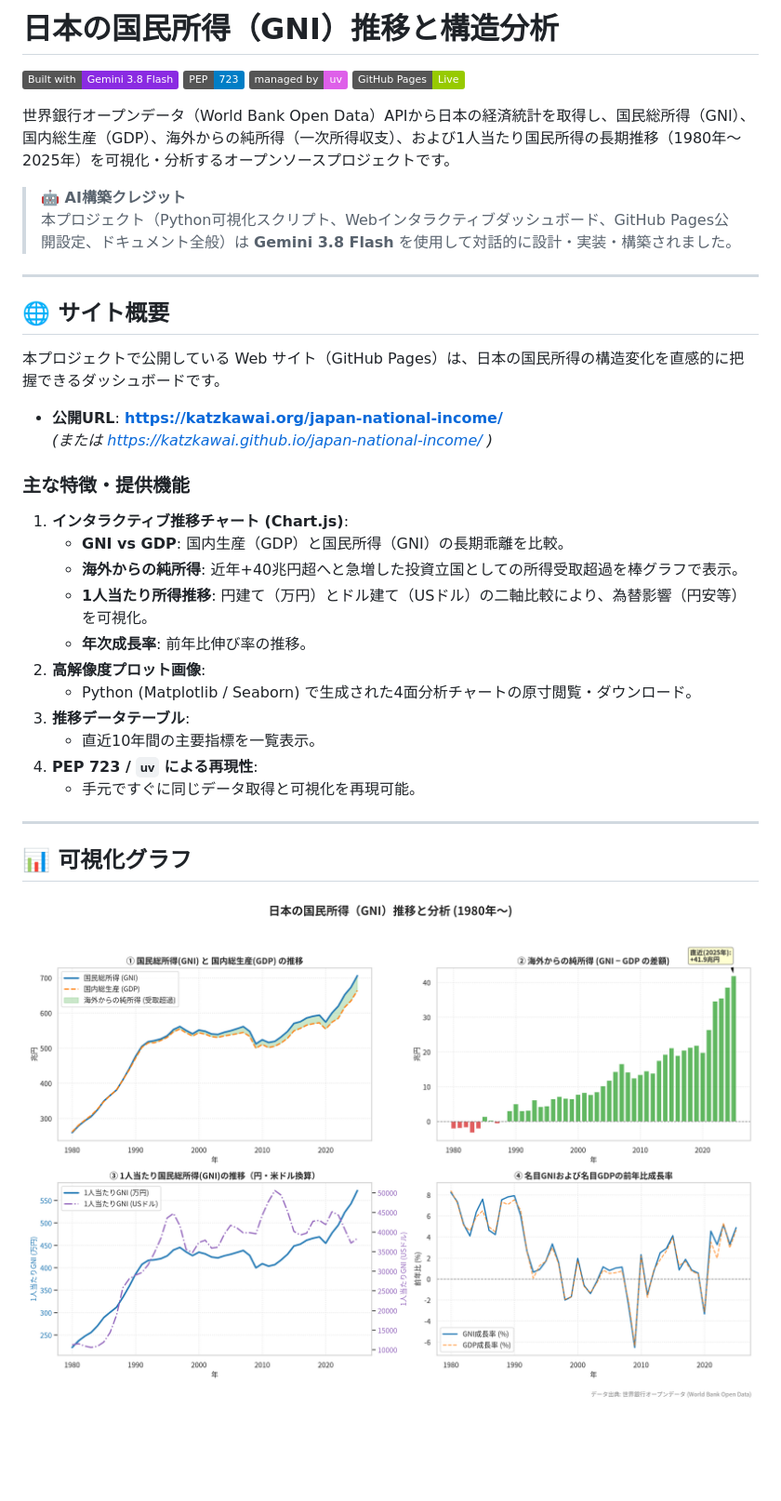
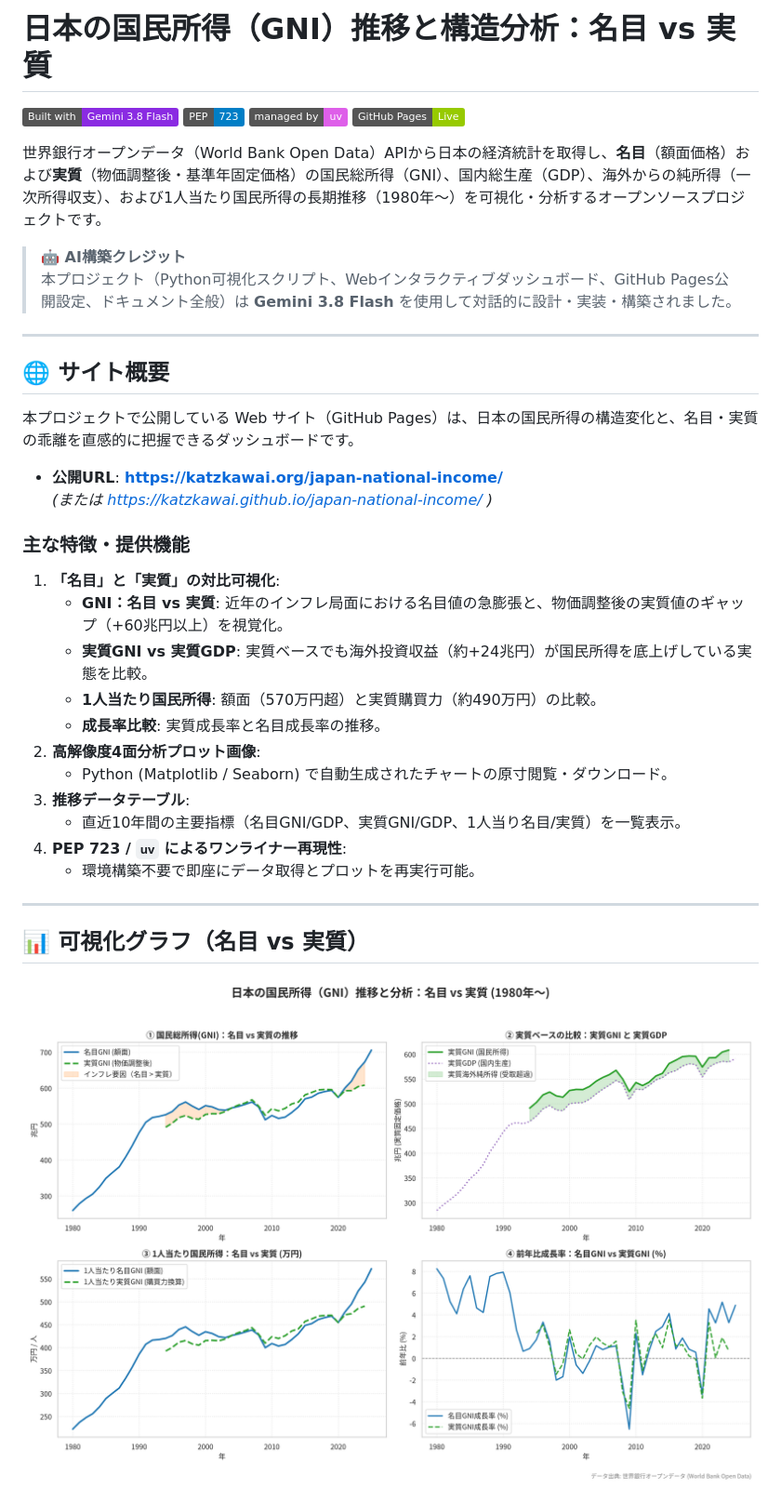
Before and after one commit to katzkawai/japan-national-income, a Markdown page: README.md, the part around one of its changes. Shown at 93% size. Drawn GitHub-style; pictures changed too: japan_national_income.png; badges without logos; blank space fills up the shorter version.

Commit message:
feat: 実質（物価調整後）指標の追加（実質GNI/GDP/1人当り/成長率、名目実質比較UI）

```diff
--- a/README.md
+++ b/README.md
@@ -1,11 +1,11 @@
-# 日本の国民所得（GNI）推移と構造分析
+# 日本の国民所得（GNI）推移と構造分析：名目 vs 実質
 
 [![Built with Gemini 3.8 Flash](https://img.shields.io/badge/Built%20with-Gemini%203.8%20Flash-8A2BE2.svg)](https://deepmind.google/technologies/gemini/)
 [![PEP 723](https://img.shields.io/badge/PEP-723-blue.svg)](https://peps.python.org/pep-0723/)
 [![uv](https://img.shields.io/badge/managed%20by-uv-DE5FE9.svg)](https://github.com/astral-sh/uv)
 [![GitHub Pages](https://img.shields.io/badge/GitHub%20Pages-Live-green.svg)](https://katzkawai.org/japan-national-income/)
 
-世界銀行オープンデータ（World Bank Open Data）APIから日本の経済統計を取得し、国民総所得（GNI）、国内総生産（GDP）、海外からの純所得（一次所得収支）、および1人当たり国民所得の長期推移（1980年〜2025年）を可視化・分析するオープンソースプロジェクトです。
+世界銀行オープンデータ（World Bank Open Data）APIから日本の経済統計を取得し、**名目**（額面価格）および**実質**（物価調整後・基準年固定価格）の国民総所得（GNI）、国内総生産（GDP）、海外からの純所得（一次所得収支）、および1人当たり国民所得の長期推移（1980年〜）を可視化・分析するオープンソースプロジェクトです。
 
 > **🤖 AI構築クレジット**
 > 本プロジェクト（Python可視化スクリプト、Webインタラクティブダッシュボード、GitHub Pages公開設定、ドキュメント全般）は **Gemini 3.8 Flash** を使用して対話的に設計・実装・構築されました。
@@ -14,25 +14,25 @@
 
 ## 🌐 サイト概要
 
-本プロジェクトで公開している Web サイト（GitHub Pages）は、日本の国民所得の構造変化を直感的に把握できるダッシュボードです。
+本プロジェクトで公開している Web サイト（GitHub Pages）は、日本の国民所得の構造変化と、名目・実質の乖離を直感的に把握できるダッシュボードです。
 
 - **公開URL**: **[https://katzkawai.org/japan-national-income/](https://katzkawai.org/japan-national-income/)**
   *(または [https://katzkawai.github.io/japan-national-income/](https://katzkawai.github.io/japan-national-income/) )*
 
 ### 主な特徴・提供機能
-1. **インタラクティブ推移チャート (Chart.js)**:
-   - **GNI vs GDP**: 国内生産（GDP）と国民所得（GNI）の長期乖離を比較。
-   - **海外からの純所得**: 近年+40兆円超へと急増した投資立国としての所得受取超過を棒グラフで表示。
-   - **1人当たり所得推移**: 円建て（万円）とドル建て（USドル）の二軸比較により、為替影響（円安等）を可視化。
-   - **年次成長率**: 前年比伸び率の推移。
-2. **高解像度プロット画像**:
-   - Python (Matplotlib / Seaborn) で生成された4面分析チャートの原寸閲覧・ダウンロード。
+1. **「名目」と「実質」の対比可視化**:
+   - **GNI：名目 vs 実質**: 近年のインフレ局面における名目値の急膨張と、物価調整後の実質値のギャップ（+60兆円以上）を視覚化。
+   - **実質GNI vs 実質GDP**: 実質ベースでも海外投資収益（約+24兆円）が国民所得を底上げしている実態を比較。
+   - **1人当たり国民所得**: 額面（570万円超）と実質購買力（約490万円）の比較。
+   - **成長率比較**: 実質成長率と名目成長率の推移。
+2. **高解像度4面分析プロット画像**:
+   - Python (Matplotlib / Seaborn) で自動生成されたチャートの原寸閲覧・ダウンロード。
 3. **推移データテーブル**:
-   - 直近10年間の主要指標を一覧表示。
-4. **PEP 723 / `uv` による再現性**:
-   - 手元ですぐに同じデータ取得と可視化を再現可能。
+   - 直近10年間の主要指標（名目GNI/GDP、実質GNI/GDP、1人当り名目/実質）を一覧表示。
+4. **PEP 723 / `uv` によるワンライナー再現性**:
+   - 環境構築不要で即座にデータ取得とプロットを再実行可能。
 
 ---
 
-## 📊 可視化グラフ
+## 📊 可視化グラフ（名目 vs 実質）
 
```
Also changed, not shown: other parts of README.md (+25 -21 lines), 3 other files.
